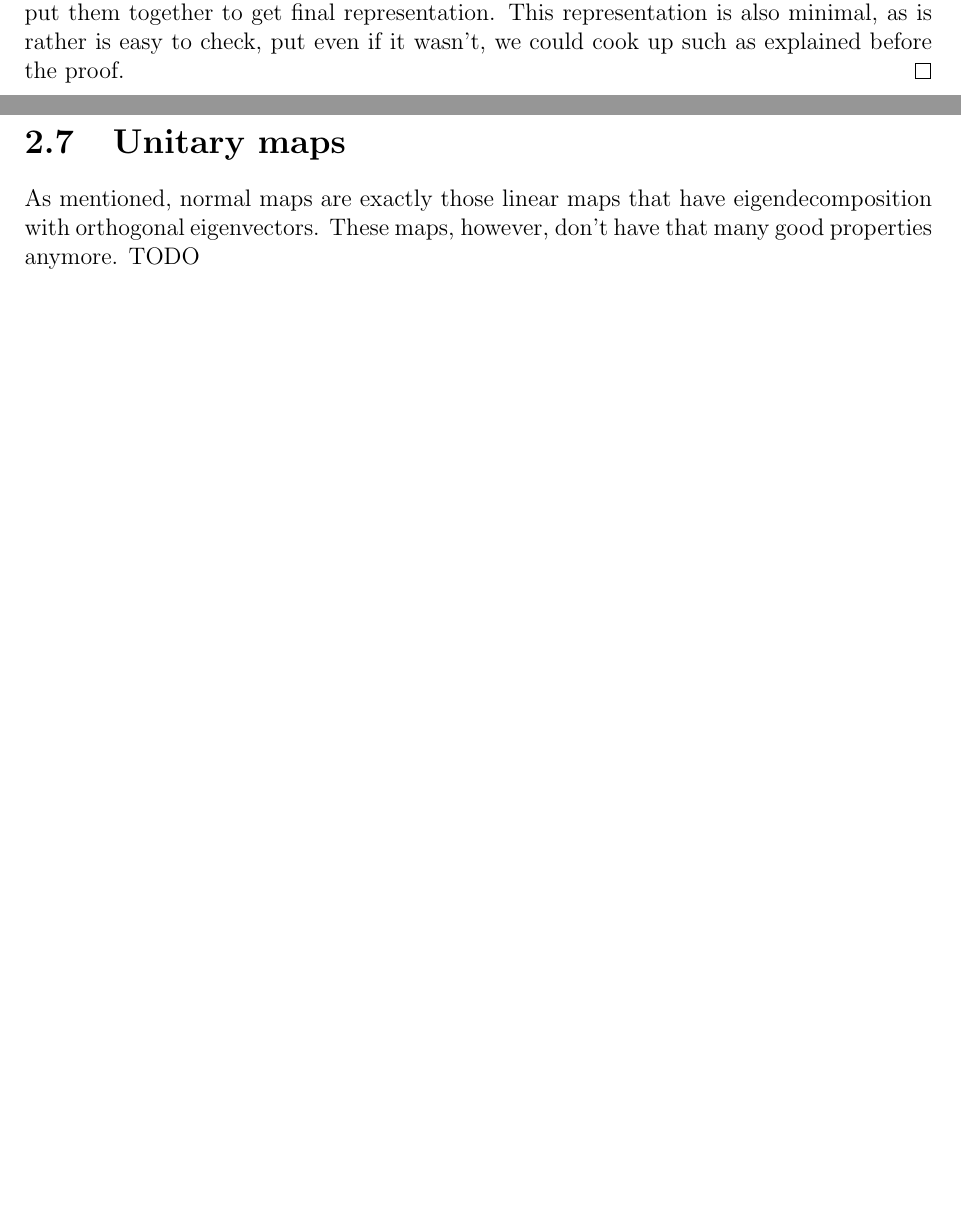
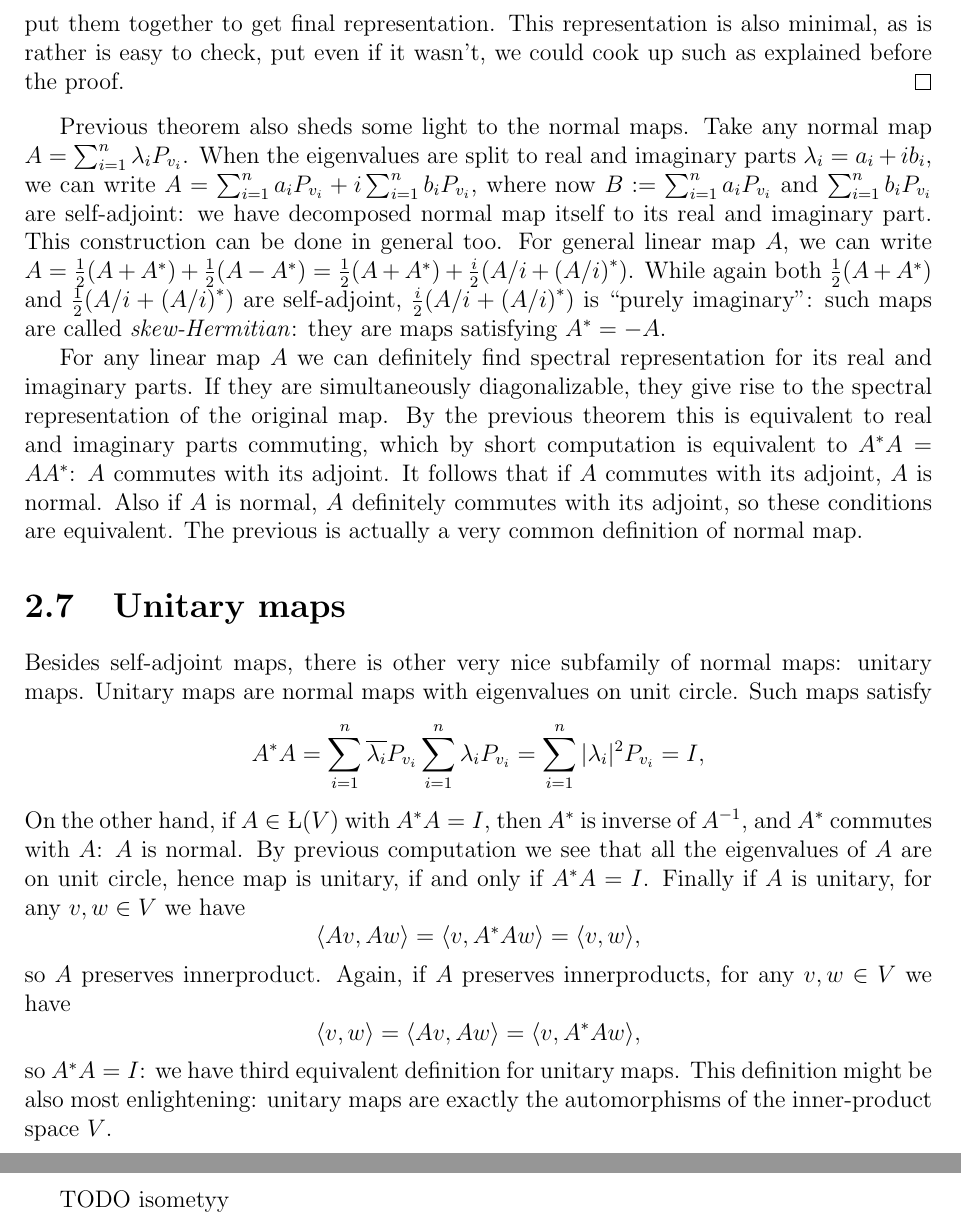
Before and after one commit to gtrrebel/gradu, a LaTeX document (gradu_main.tex, which reads chapters/positive_matrices.tex): two parts of pages 20 and 21 of 32 before the commit and two parts of pages 21 and 22 of 33 after it, joined at a grey line, cut so that both start at the same text, the shorter picture padded with empty space. Compiled offline with pdfLaTeX.

Commit message:
unitary maps

```diff
--- a/chapters/positive_matrices.tex
+++ b/chapters/positive_matrices.tex
@@ -334,6 +342,24 @@ We again see that the $\lambda_{i, j}$'s are eigenvalues of the corresponding $A
 	Once we perform this factorization for all the maps, we have reduced our problem to smaller case: $T$ was a proper non-trivial subspace of $V$. It follows by induction that we can find factorizations as in the statement of the theorem for both sides, and we simply put them together to get final representation. This representation is also minimal, as is rather is easy to check, put even if it wasn't, we could cook up such as explained before the proof.
 \end{proof}
 
+Previous theorem also sheds some light to the normal maps. Take any normal map $A = \sum_{i = 1}^{n} \lambda_{i} P_{v_{i}}$. When the eigenvalues are split to real and imaginary parts $\lambda_{i} = a_{i} + i b_{i}$, we can write $A = \sum_{i = 1}^{n}a_{i} P_{v_{i}} + i \sum_{i = 1}^{n}b_{i} P_{v_{i}}$, where now $B := \sum_{i = 1}^{n}a_{i} P_{v_{i}}$ and $\sum_{i = 1}^{n}b_{i} P_{v_{i}}$ are self-adjoint: we have decomposed normal map itself to its real and imaginary part. This construction can be done in general too. For general linear map $A$, we can write $A = \frac{1}{2}(A + A^{*}) + \frac{1}{2} (A - A^{*}) = \frac{1}{2}(A + A^{*}) + \frac{i}{2} (A/i + \left(A/i\right)^{*})$. While again both $\frac{1}{2}(A + A^{*})$ and $\frac{1}{2}(A/i + \left(A/i\right)^{*})$ are self-adjoint, $\frac{i}{2}(A/i + \left(A/i\right)^{*})$ is ``purely imaginary": such maps are called \textit{skew-Hermitian}: they are maps satisfying $A^{*} = -A$.
+
+For any linear map $A$ we can definitely find spectral representation for its real and imaginary parts. If they are simultaneously diagonalizable, they give rise to the spectral representation of the original map. By the previous theorem this is equivalent to real and imaginary parts commuting, which by short computation is equivalent to $A^{*}A = A A^{*}$: $A$ commutes with its adjoint. It follows that if $A$ commutes with its adjoint, $A$ is normal. Also if $A$ is normal, $A$ definitely commutes with its adjoint, so these conditions are equivalent. The previous is actually a very common definition of normal map.
+
 \section{Unitary maps}
 
-As mentioned, normal maps are exactly those linear maps that have eigendecomposition with orthogonal eigenvectors. These maps, however, don't have that many good properties anymore. TODO
+Besides self-adjoint maps, there is other very nice subfamily of normal maps: unitary maps. Unitary maps are normal maps with eigenvalues on unit circle. Such maps satisfy
+\[
+	A^{*} A = \sum_{i = 1}^{n} \overline{\lambda_{i}} P_{v_{i}} \sum_{i = 1}^{n} \lambda_{i} P_{v_{i}} = \sum_{i = 1}^{n} |\lambda_{i}|^{2} P_{v_{i}} = I,
+\]
+On the other hand, if $A \in \L(V)$ with $A^{*}A = I$, then $A^{*}$ is inverse of $A^{-1}$, and $A^{*}$ commutes with $A$: $A$ is normal. By previous computation we see that all the eigenvalues of $A$ are on unit circle, hence map is unitary, if and only if $A^{*} A = I$. Finally if $A$ is unitary, for any $v, w \in V$ we have
+\[
+	\langle A v, A w \rangle = \langle v, A^{*}A w \rangle = \langle v, w \rangle,
+\]
+so $A$ preserves innerproduct. Again, if $A$ preserves innerproducts, for any $v, w \in V$ we have
+\[
+	\langle v, w \rangle = \langle A v, A w \rangle = \langle v, A^{*} A w \rangle,
+\]
+so $A^{*}A = I$: we have third equivalent definition for unitary maps. This definition might be also most enlightening: unitary maps are exactly the automorphisms of the inner-product space $V$.
+
+TODO isometyy
```
Also changed, not shown: gradu_main.pdf, chapters/positive_matrices.tex (20 more changed lines).
